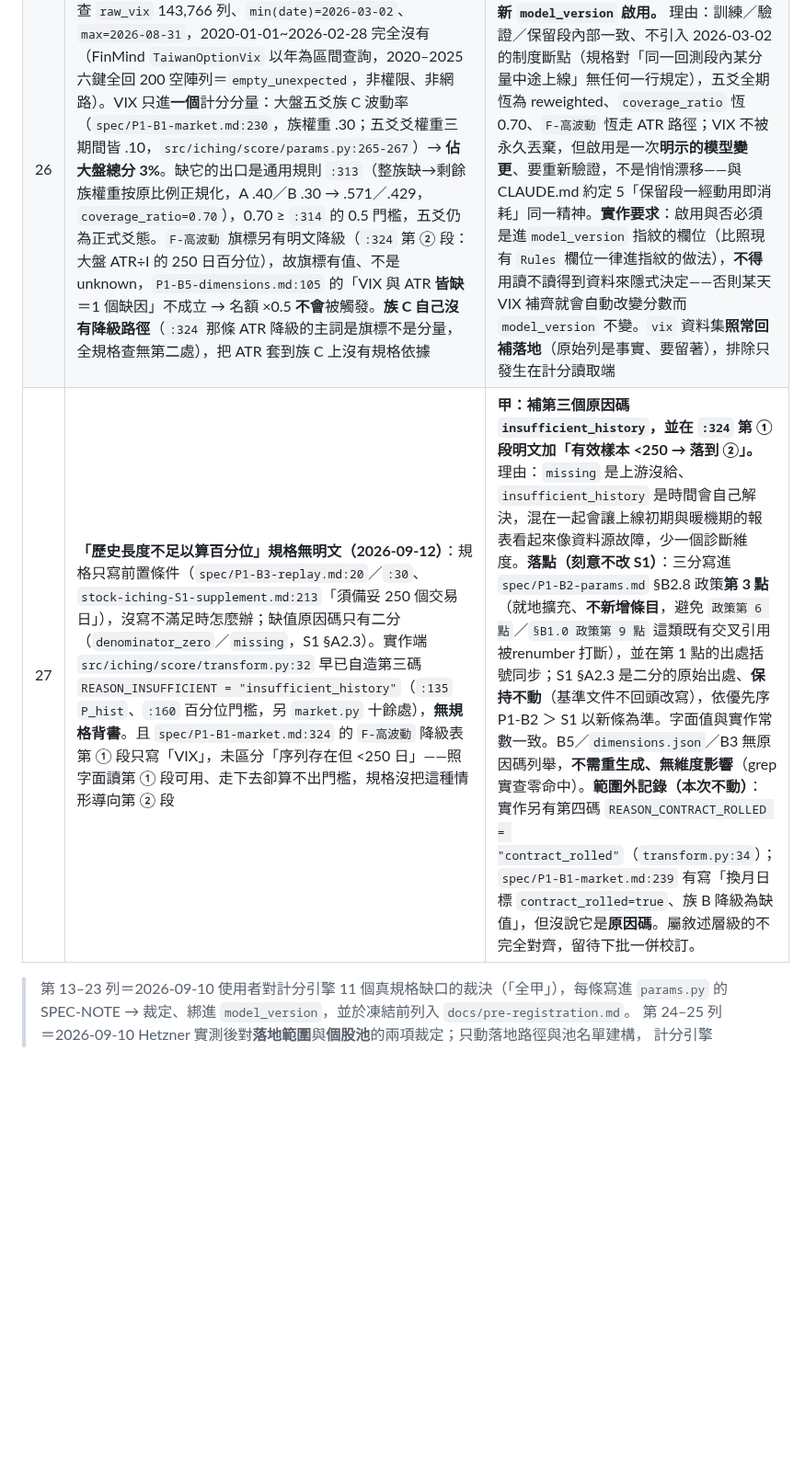
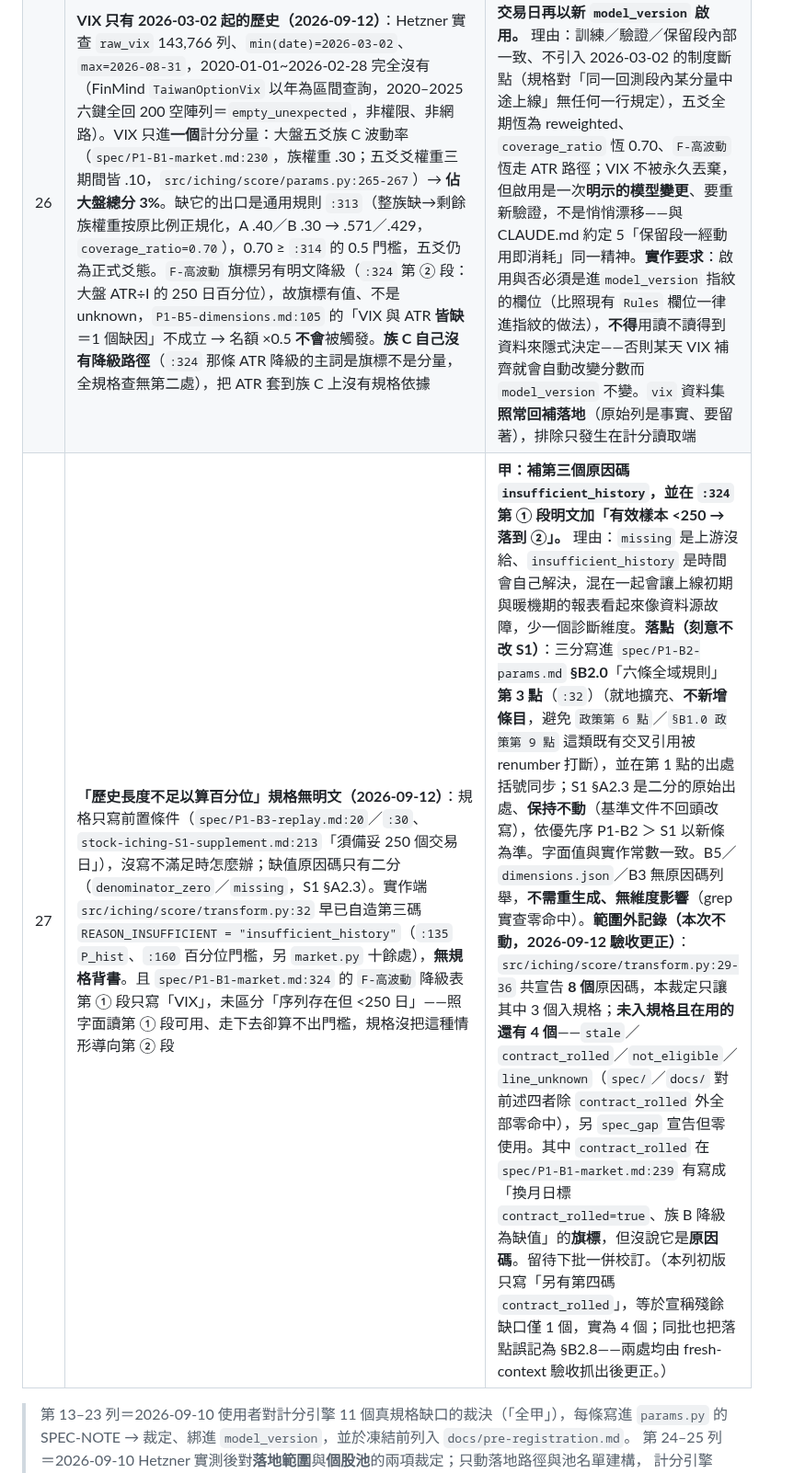
Before and after one commit to shihpc/taiwan-stock-iching, a Markdown page: docs/P2-KICKOFF.md, the part around the change. Shown at 92% size. GitHub-like rendering; blank space fills up the shorter version.

```diff
--- a/docs/P2-KICKOFF.md
+++ b/docs/P2-KICKOFF.md
@@ -90,7 +90,7 @@ P2 視為完成，須全部成立：
 | 24 | **落地過濾（2026-09-10）**：全市場單日切片 `TaiwanStockPrice` 一日回 **22,478 列**（原估 ~2,000），Hetzner 實測 2020-01-02 組成＝權證 20,208／ETF 223（含 2 檔已下市）／4 碼普通股 1,967（含 48 檔已下市、不在 info）／在 info 的 6 碼 REIT・ETN・DR・指數 30／5 碼特別股＋`TAIEX`／`Other` 20／首字非數字的產業指數 ~20 | **不要權證，要 ETF（含 6 碼 `00987A` 型）**。排除**當且僅當** 6 碼 ∧ 首字 ASCII 數字 ∧ 非 `00` 開頭 ∧ 不在 `info_ids`（`config.is_warrant_code`；版本記進 `sources.landing_filter`）。**同日驗收更正 lf1→lf2**：實查 `TaiwanStockInfo`（4,321 列）發現「權證不在 info」的前提不成立——6 碼數字開頭非 `00` 且在 info 的 118 檔中，`industry_category='所有證券'` 的 36 檔全是上櫃權證（名稱含「購」／「售」，前兩碼 70／71／73），且全 info 的 `所有證券` 就只有這 36 檔；故 lf2 的 `info_ids`＝`raw_stock_info` 代號**減去** `所有證券`（等同視為不在 info），排除它們是執行本裁定而非改裁定。條件 2（首字數字）的作用是「6 碼字母開頭且不在 info」的保險帶，**不是**為 `Cement`／`Rubber` 而設（它們在 info，條件 4 已保護）。**絕不可**改成「只留在 info 的代號」（會丟 48 檔已下市普通股＝存活者偏誤、不可逆）。殘餘風險：①2020 後已下市的 DR／ETN／REIT 會被誤殺，可接受（不在池、不進指標）；②日後 `所有證券` 若用於非權證會被誤殺（今日 36/36 皆權證）。落地保留的不等於可計分：DR 4 碼與 6 碼皆照常落地，池另濾（#25）。實作：`scripts/backfill_hetzner.py` `run_dataset` 在 `record_success` 前套用、舊版本／未濾落地的 DB 守門中止、`info_ids` <3,000 中止、`raw_stock_info` 缺 `industry_category` 欄中止（不退化 lf1）、`sources.info_ids_sha` 名單指紋不一致中止、`price_daily` 濾後 <1,500 列記 `failures(too_few_rows)` 不寫 coverage、列缺 `stock_id` 中止、`report` 印「落地過濾 lf2：已濾 N 列（權證；累計）」；`docs/BACKFILL-RUNBOOK.md` §4 |
 | 25 | **4 碼 DR 是否進個股池（2026-09-10）**：Hetzner 實查 `TaiwanStockInfo`，4 碼純數字非 `00` 的代號裡有 **11 檔存託憑證** `9101,9102,9103,9104,9105,9106,9110,9136,9151,9157,9188`（`industry_category='存託憑證'`）；DR 同時有 4 碼與 6 碼（`910322` 型）兩種，裁定 #6 的形狀條件會把 11 檔收進池 | **甲：4 碼 DR（`9101`–`9188`，11 檔）不進個股池；廣度母體 `N` 亦排除 DR（B1.2:157，spec 明文、無選擇空間）。落地仍保留 DR 原始列（4 碼與 6 碼皆是），排除只發生在讀取端的名單建構。** 理由：與 B1.2:157「排除 ETF／權證／DR／特別股／興櫃」一致；DR 是境外公司存託憑證，財報／營收口徑與本國股不同，B2 基本面族會算出無意義的值。實作：`universe.pool_from_info` 以 `industry_category=='存託憑證'` **或** 4 碼且 `91` 開頭（已下市 DR 不在今日快照的後備）兩條件聯集排除；本容器同日免 token 實打 4,321 列：4 碼 `91xx` 恰 11 檔全為存託憑證、36 檔存託憑證全以 `91` 開頭（`src/iching/universe.py` docstring、`tests/test_pool_dr.py`） |
 | 26 | **VIX 只有 2026-03-02 起的歷史（2026-09-12）**：Hetzner 實查 `raw_vix` 143,766 列、`min(date)=2026-03-02`、`max=2026-08-31`，2020-01-01~2026-02-28 完全沒有（FinMind `TaiwanOptionVix` 以年為區間查詢，2020–2025 六鍵全回 200 空陣列＝`empty_unexpected`，非權限、非網路）。VIX 只進**一個**計分分量：大盤五爻族 C 波動率（`spec/P1-B1-market.md:230`，族權重 .30；五爻爻權重三期間皆 .10，`src/iching/score/params.py:265-267`）→ **佔大盤總分 3%**。缺它的出口是通用規則 `:313`（整族缺→剩餘族權重按原比例正規化，A .40／B .30 → .571／.429，`coverage_ratio=0.70`），0.70 ≥ `:314` 的 0.5 門檻，五爻仍為正式爻態。`F-高波動` 旗標另有明文降級（`:324` 第 ② 段：大盤 ATR÷I 的 250 日百分位），故旗標有值、不是 unknown，`P1-B5-dimensions.md:105` 的「VIX 與 ATR **皆缺**＝1 個缺因」不成立 → 名額 ×0.5 **不會**被觸發。**族 C 自己沒有降級路徑**（`:324` 那條 ATR 降級的主詞是旗標不是分量，全規格查無第二處），把 ATR 套到族 C 上沒有規格依據 | **丙：回測期一律不用 VIX（含 2026-03 之後），上線後 VIX 累積滿 250 個交易日再以新 `model_version` 啟用。** 理由：訓練／驗證／保留段內部一致、不引入 2026-03-02 的制度斷點（規格對「同一回測段內某分量中途上線」無任何一行規定），五爻全期恆為 reweighted、`coverage_ratio` 恆 0.70、`F-高波動` 恆走 ATR 路徑；VIX 不被永久丟棄，但啟用是一次**明示的模型變更**、要重新驗證，不是悄悄漂移——與 CLAUDE.md 約定 5「保留段一經動用即消耗」同一精神。**實作要求**：啟用與否必須是進`model_version` 指紋的欄位（比照現有 `Rules` 欄位一律進指紋的做法），**不得**用讀不讀得到資料來隱式決定——否則某天 VIX 補齊就會自動改變分數而 `model_version` 不變。`vix` 資料集**照常回補落地**（原始列是事實、要留著），排除只發生在計分讀取端 |
-| 27 | **「歷史長度不足以算百分位」規格無明文（2026-09-12）**：規格只寫前置條件（`spec/P1-B3-replay.md:20`／`:30`、`stock-iching-S1-supplement.md:213`「須備妥 250 個交易日」），沒寫不滿足時怎麼辦；缺值原因碼只有二分（`denominator_zero`／`missing`，S1 §A2.3）。實作端 `src/iching/score/transform.py:32` 早已自造第三碼 `REASON_INSUFFICIENT = "insufficient_history"`（`:135` `P_hist`、`:160` 百分位門檻，另 `market.py` 十餘處），**無規格背書**。且 `spec/P1-B1-market.md:324` 的 `F-高波動` 降級表第 ① 段只寫「VIX」，未區分「序列存在但 <250 日」——照字面讀第 ① 段可用、走下去卻算不出門檻，規格沒把這種情形導向第 ② 段 | **甲：補第三個原因碼 `insufficient_history`，並在 `:324` 第 ① 段明文加「有效樣本 <250 → 落到 ②」。** 理由：`missing` 是上游沒給、`insufficient_history` 是時間會自己解決，混在一起會讓上線初期與暖機期的報表看起來像資料源故障，少一個診斷維度。**落點（刻意不改 S1）**：三分寫進 `spec/P1-B2-params.md` §B2.8 政策**第 3 點**（就地擴充、**不新增條目**，避免 `政策第 6 點`／`§B1.0 政策第 9 點` 這類既有交叉引用被renumber 打斷），並在第 1 點的出處括號同步；S1 §A2.3 是二分的原始出處、**保持不動**（基準文件不回頭改寫），依優先序 P1-B2 ＞ S1 以新條為準。字面值與實作常數一致。B5／`dimensions.json`／B3 無原因碼列舉，**不需重生成、無維度影響**（grep 實查零命中）。**範圍外記錄（本次不動）**：實作另有第四碼 `REASON_CONTRACT_ROLLED = "contract_rolled"`（`transform.py:34`）；`spec/P1-B1-market.md:239` 有寫「換月日標 `contract_rolled=true`、族 B 降級為缺值」，但沒說它是**原因碼**。屬敘述層級的不完全對齊，留待下批一併校訂。 |
+| 27 | **「歷史長度不足以算百分位」規格無明文（2026-09-12）**：規格只寫前置條件（`spec/P1-B3-replay.md:20`／`:30`、`stock-iching-S1-supplement.md:213`「須備妥 250 個交易日」），沒寫不滿足時怎麼辦；缺值原因碼只有二分（`denominator_zero`／`missing`，S1 §A2.3）。實作端 `src/iching/score/transform.py:32` 早已自造第三碼 `REASON_INSUFFICIENT = "insufficient_history"`（`:135` `P_hist`、`:160` 百分位門檻，另 `market.py` 十餘處），**無規格背書**。且 `spec/P1-B1-market.md:324` 的 `F-高波動` 降級表第 ① 段只寫「VIX」，未區分「序列存在但 <250 日」——照字面讀第 ① 段可用、走下去卻算不出門檻，規格沒把這種情形導向第 ② 段 | **甲：補第三個原因碼 `insufficient_history`，並在 `:324` 第 ① 段明文加「有效樣本 <250 → 落到 ②」。** 理由：`missing` 是上游沒給、`insufficient_history` 是時間會自己解決，混在一起會讓上線初期與暖機期的報表看起來像資料源故障，少一個診斷維度。**落點（刻意不改 S1）**：三分寫進 `spec/P1-B2-params.md` **§B2.0**「六條全域規則」**第 3 點**（`:32`）（就地擴充、**不新增條目**，避免 `政策第 6 點`／`§B1.0 政策第 9 點` 這類既有交叉引用被renumber 打斷），並在第 1 點的出處括號同步；S1 §A2.3 是二分的原始出處、**保持不動**（基準文件不回頭改寫），依優先序 P1-B2 ＞ S1 以新條為準。字面值與實作常數一致。B5／`dimensions.json`／B3 無原因碼列舉，**不需重生成、無維度影響**（grep 實查零命中）。**範圍外記錄（本次不動，2026-09-12 驗收更正）**：`src/iching/score/transform.py:29-36` 共宣告 **8 個**原因碼，本裁定只讓其中 3 個入規格；**未入規格且在用的還有 4 個**——`stale`／`contract_rolled`／`not_eligible`／`line_unknown`（`spec/`／`docs/` 對前述四者除 `contract_rolled` 外全部零命中），另 `spec_gap` 宣告但零使用。其中 `contract_rolled` 在 `spec/P1-B1-market.md:239` 有寫成「換月日標 `contract_rolled=true`、族 B 降級為缺值」的**旗標**，但沒說它是**原因碼**。留待下批一併校訂。（本列初版只寫「另有第四碼 `contract_rolled`」，等於宣稱殘餘缺口僅 1 個，實為 4 個；同批也把落點誤記為 §B2.8——兩處均由 fresh-context 驗收抓出後更正。） |
 
 > 第 13–23 列＝2026-09-10 使用者對計分引擎 11 個真規格缺口的裁決（「全甲」），每條寫進 `params.py` 的
 > SPEC-NOTE → 裁定、綁進 `model_version`，並於凍結前列入 `docs/pre-registration.md`。
```
Also changed, not shown: spec/P1-B2-params.md (+3 -0 lines).
